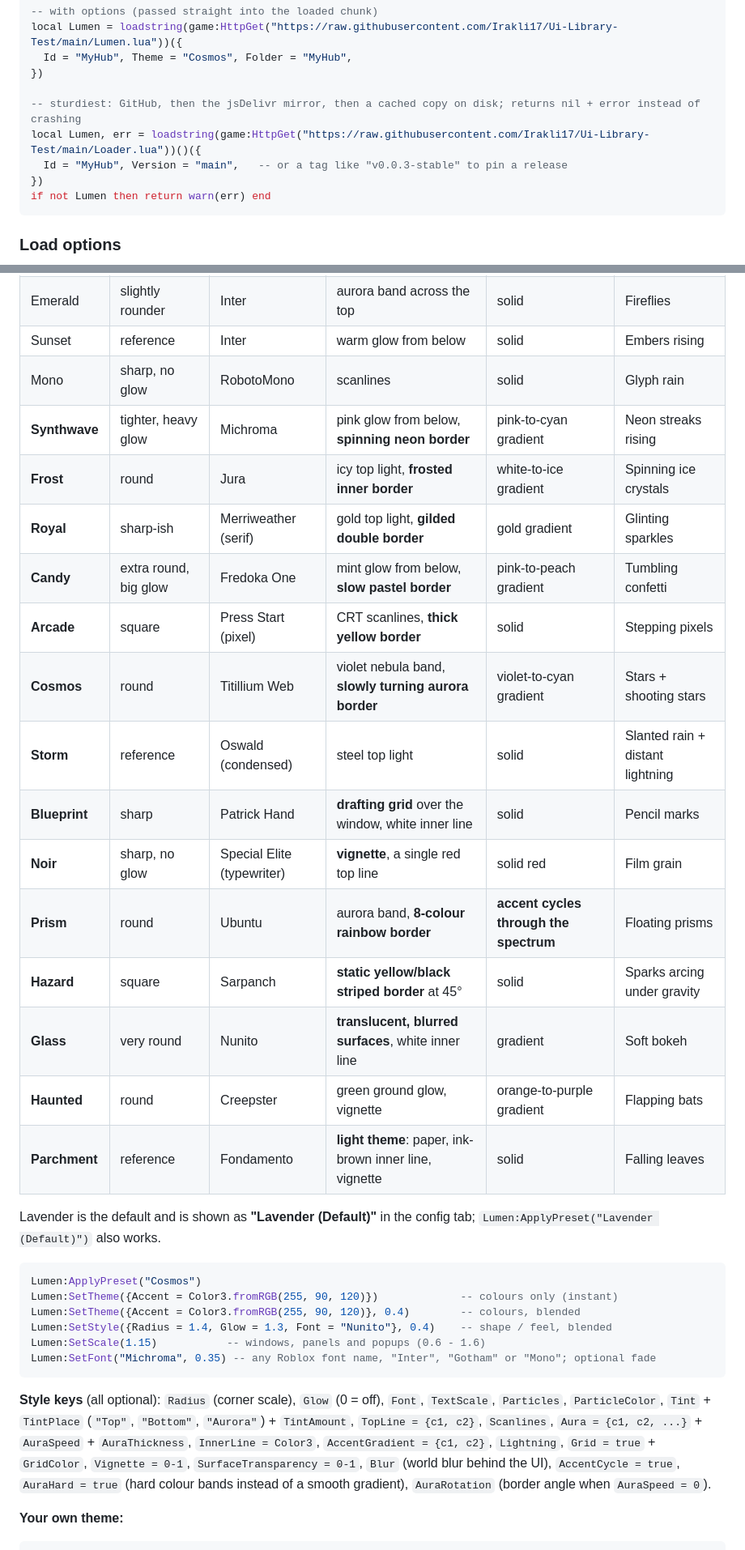
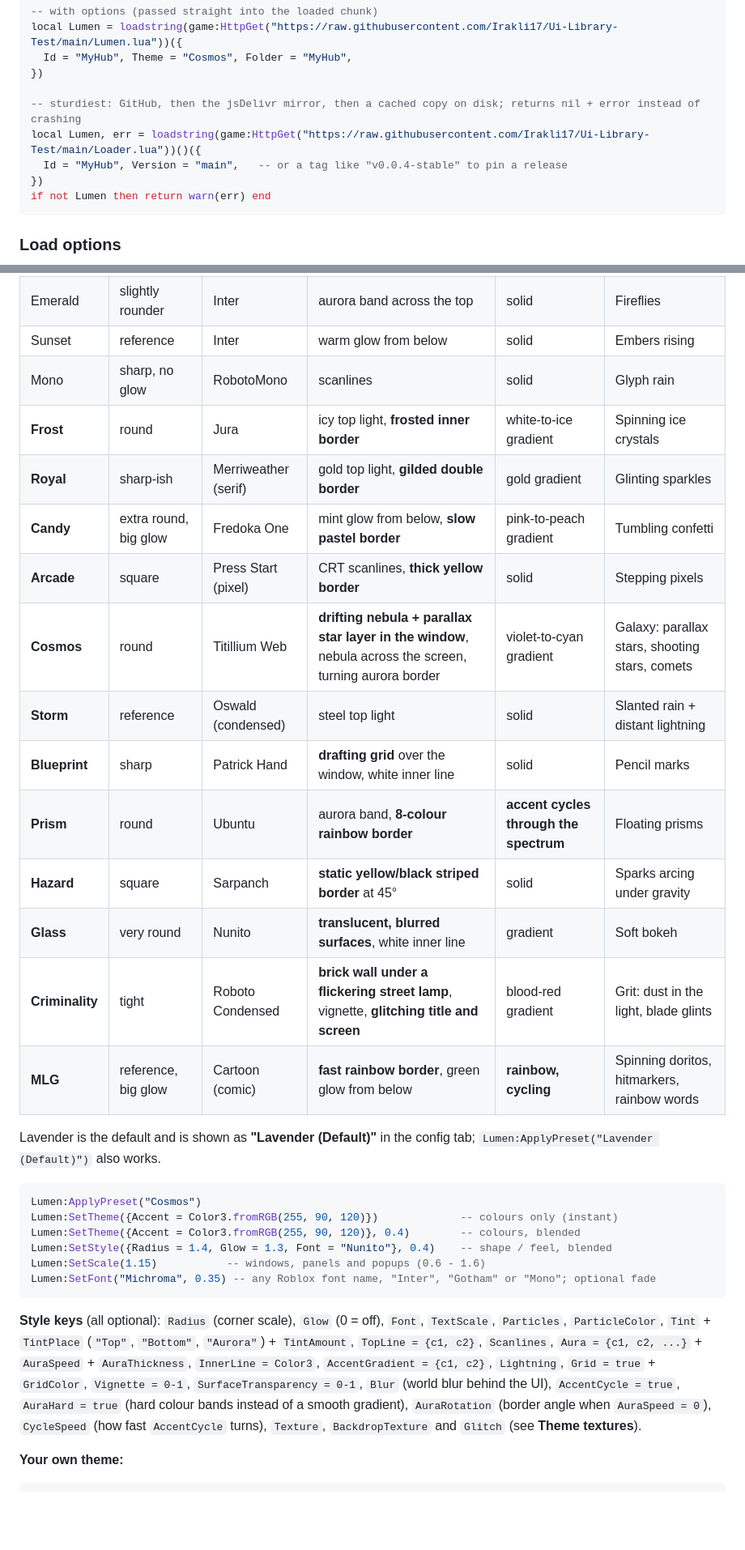
Before and after one commit to Irakli17/Ui-Library-Test, a Markdown page: DOCS.md, 2 parts joined by grey strips. Shown: that part at 81% size. Drawn GitHub-style; blank space fills up the shorter version.

````diff
--- a/DOCS.md
+++ b/DOCS.md
@@ -13,7 +13,7 @@ local Lumen = loadstring(game:HttpGet("https://raw.githubusercontent.com/Irakli1
 
 -- sturdiest: GitHub, then the jsDelivr mirror, then a cached copy on disk; returns nil + error instead of crashing
 local Lumen, err = loadstring(game:HttpGet("https://raw.githubusercontent.com/Irakli17/Ui-Library-Test/main/Loader.lua"))()({
-  Id = "MyHub", Version = "main",   -- or a tag like "v0.0.3-stable" to pin a release
+  Id = "MyHub", Version = "main",   -- or a tag like "v0.0.4-stable" to pin a release
 })
 if not Lumen then return warn(err) end
 ```
@@ -310,20 +341,18 @@ Every preset changes the **shape and feel** of every element, not just the colou
 | Emerald | slightly rounder | Inter | aurora band across the top | solid | Fireflies |
 | Sunset | reference | Inter | warm glow from below | solid | Embers rising |
 | Mono | sharp, no glow | RobotoMono | scanlines | solid | Glyph rain |
-| **Synthwave** | tighter, heavy glow | Michroma | pink glow from below, **spinning neon border** | pink-to-cyan gradient | Neon streaks rising |
 | **Frost** | round | Jura | icy top light, **frosted inner border** | white-to-ice gradient | Spinning ice crystals |
 | **Royal** | sharp-ish | Merriweather (serif) | gold top light, **gilded double border** | gold gradient | Glinting sparkles |
 | **Candy** | extra round, big glow | Fredoka One | mint glow from below, **slow pastel border** | pink-to-peach gradient | Tumbling confetti |
 | **Arcade** | square | Press Start (pixel) | CRT scanlines, **thick yellow border** | solid | Stepping pixels |
-| **Cosmos** | round | Titillium Web | violet nebula band, **slowly turning aurora border** | violet-to-cyan gradient | Stars + shooting stars |
+| **Cosmos** | round | Titillium Web | **drifting nebula + parallax star layer in the window**, nebula across the screen, turning aurora border | violet-to-cyan gradient | Galaxy: parallax stars, shooting stars, comets |
 | **Storm** | reference | Oswald (condensed) | steel top light | solid | Slanted rain + distant lightning |
 | **Blueprint** | sharp | Patrick Hand | **drafting grid** over the window, white inner line | solid | Pencil marks |
-| **Noir** | sharp, no glow | Special Elite (typewriter) | **vignette**, a single red top line | solid red | Film grain |
 | **Prism** | round | Ubuntu | aurora band, **8-colour rainbow border** | **accent cycles through the spectrum** | Floating prisms |
 | **Hazard** | square | Sarpanch | **static yellow/black striped border** at 45° | solid | Sparks arcing under gravity |
 | **Glass** | very round | Nunito | **translucent, blurred surfaces**, white inner line | gradient | Soft bokeh |
-| **Haunted** | round | Creepster | green ground glow, vignette | orange-to-purple gradient | Flapping bats |
-| **Parchment** | reference | Fondamento | **light theme**: paper, ink-brown inner line, vignette | solid | Falling leaves |
+| **Criminality** | tight | Roboto Condensed | **brick wall under a flickering street lamp**, vignette, **glitching title and screen** | blood-red gradient | Grit: dust in the light, blade glints |
+| **MLG** | reference, big glow | Cartoon (comic) | **fast rainbow border**, green glow from below | **rainbow, cycling** | Spinning doritos, hitmarkers, rainbow words |
 
 Lavender is the default and is shown as **"Lavender (Default)"** in the config tab; `Lumen:ApplyPreset("Lavender (Default)")` also works.
 
@@ -336,7 +365,7 @@ Lumen:SetScale(1.15)           -- windows, panels and popups (0.6 - 1.6)
 Lumen:SetFont("Michroma", 0.35) -- any Roblox font name, "Inter", "Gotham" or "Mono"; optional fade
 ```
 
-**Style keys** (all optional): `Radius` (corner scale), `Glow` (0 = off), `Font`, `TextScale`, `Particles`, `ParticleColor`, `Tint` + `TintPlace` (`"Top"`, `"Bottom"`, `"Aurora"`) + `TintAmount`, `TopLine = {c1, c2}`, `Scanlines`, `Aura = {c1, c2, ...}` + `AuraSpeed` + `AuraThickness`, `InnerLine = Color3`, `AccentGradient = {c1, c2}`, `Lightning`, `Grid = true` + `GridColor`, `Vignette = 0-1`, `SurfaceTransparency = 0-1`, `Blur` (world blur behind the UI), `AccentCycle = true`, `AuraHard = true` (hard colour bands instead of a smooth gradient), `AuraRotation` (border angle when `AuraSpeed = 0`).
+**Style keys** (all optional): `Radius` (corner scale), `Glow` (0 = off), `Font`, `TextScale`, `Particles`, `ParticleColor`, `Tint` + `TintPlace` (`"Top"`, `"Bottom"`, `"Aurora"`) + `TintAmount`, `TopLine = {c1, c2}`, `Scanlines`, `Aura = {c1, c2, ...}` + `AuraSpeed` + `AuraThickness`, `InnerLine = Color3`, `AccentGradient = {c1, c2}`, `Lightning`, `Grid = true` + `GridColor`, `Vignette = 0-1`, `SurfaceTransparency = 0-1`, `Blur` (world blur behind the UI), `AccentCycle = true`, `AuraHard = true` (hard colour bands instead of a smooth gradient), `AuraRotation` (border angle when `AuraSpeed = 0`), `CycleSpeed` (how fast `AccentCycle` turns), `Texture`, `BackdropTexture` and `Glitch` (see **Theme textures**).
 
 **Your own theme:**
 
````
Also changed, not shown: other parts of DOCS.md (+45 -4 lines), README.md (+5 -5 lines), assets/textures/brick.png (added), assets/textures/dorito.png (added), assets/textures/lamp.png (added), assets/textures/stars.png (added), 5 other files.
